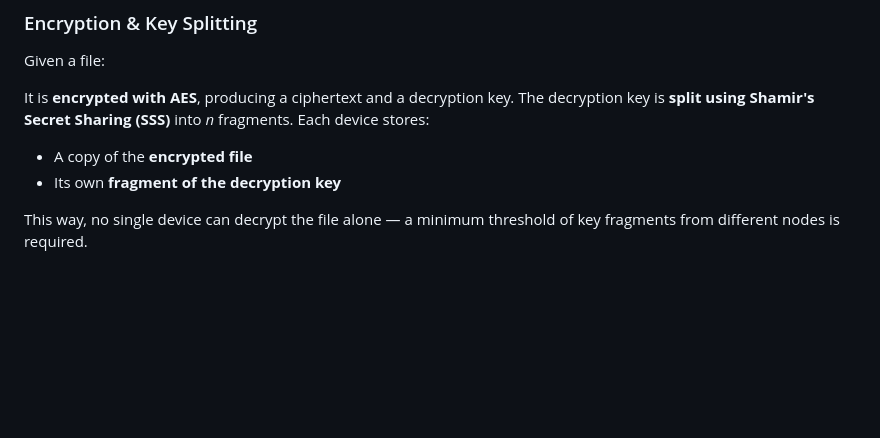
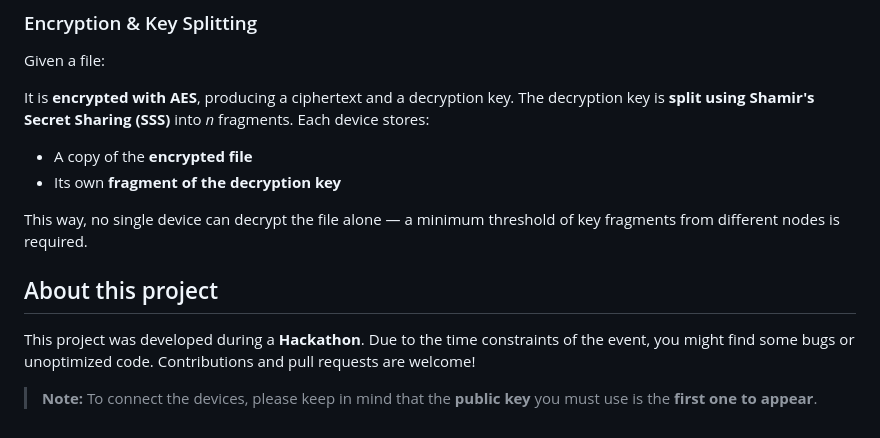
Before and after one commit to kaiknox/ShardSafe, a Markdown page: README.md, the part around the change. GitHub-like rendering; blank space fills up the shorter version.

Commit message:
Actualizar README.md

```diff
--- a/README.md
+++ b/README.md
@@ -114,3 +114,9 @@ Each device stores:
 - Its own **fragment of the decryption key**
 
 This way, no single device can decrypt the file alone — a minimum threshold of key fragments from different nodes is required.
+
+## About this project
+
+This project was developed during a **Hackathon**. Due to the time constraints of the event, you might find some bugs or unoptimized code. Contributions and pull requests are welcome!
+
+> **Note:** To connect the devices, please keep in mind that the **public key** you must use is the **first one to appear**.
```
